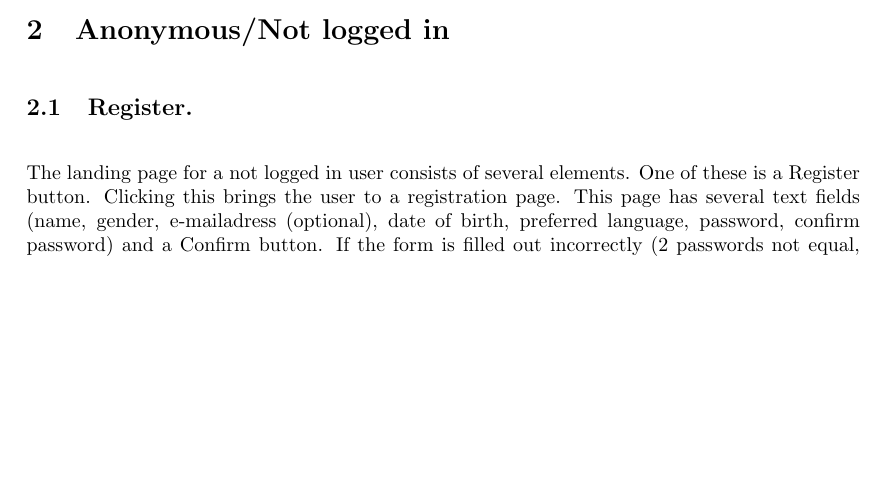
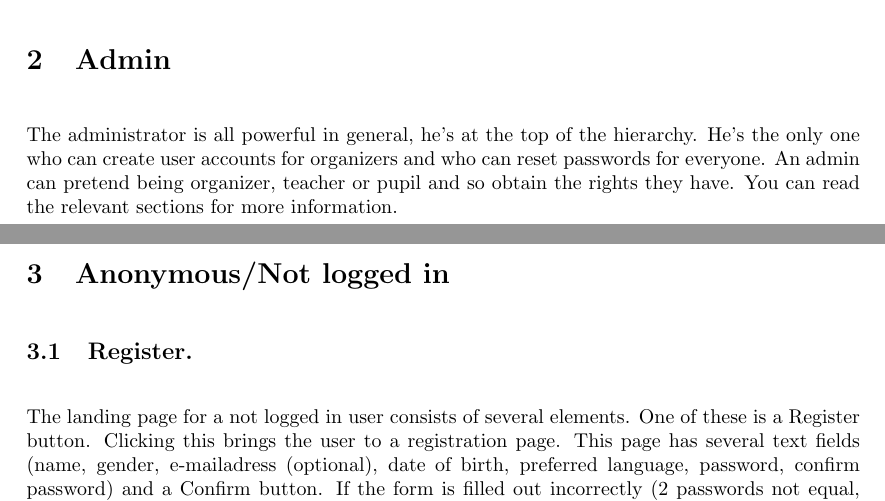
Before and after one commit to SanderDemeester/avank-bebras, a LaTeX document (design/srs/use_cases/usecases_textual.tex, which reads design/srs/use_cases/admin.tex): part of page 4 of 16 before the commit and two parts of pages 4 and 5 of 17 after it, the two joined at a grey line, cut at the place of the change, the shorter picture padded with empty space. Compiled offline with pdfLaTeX.

Commit message:
add admin usecase

```diff
--- /dev/null
+++ b/design/srs/use_cases/admin.tex
@@ -0,0 +1,8 @@
+\begin{section}{Admin}
+
+    The administrator is all powerful in general, he's at the top of the hierarchy.
+		He's the only one who can create user accounts for organizers and who can reset passwords for everyone.
+		An admin can pretend being organizer, teacher or pupil and so obtain the rights they have.
+		You can read the relevant sections for more information.
+
+\end{section}
--- a/design/srs/use_cases/usecases_textual.tex
+++ b/design/srs/use_cases/usecases_textual.tex
@@ -39,6 +39,7 @@
 \begin{document}
 
 \include{general_user}
+\include{admin}
 \include{anon_indep_pupil}
 \include{teacher}
 \include{organizer}
```
